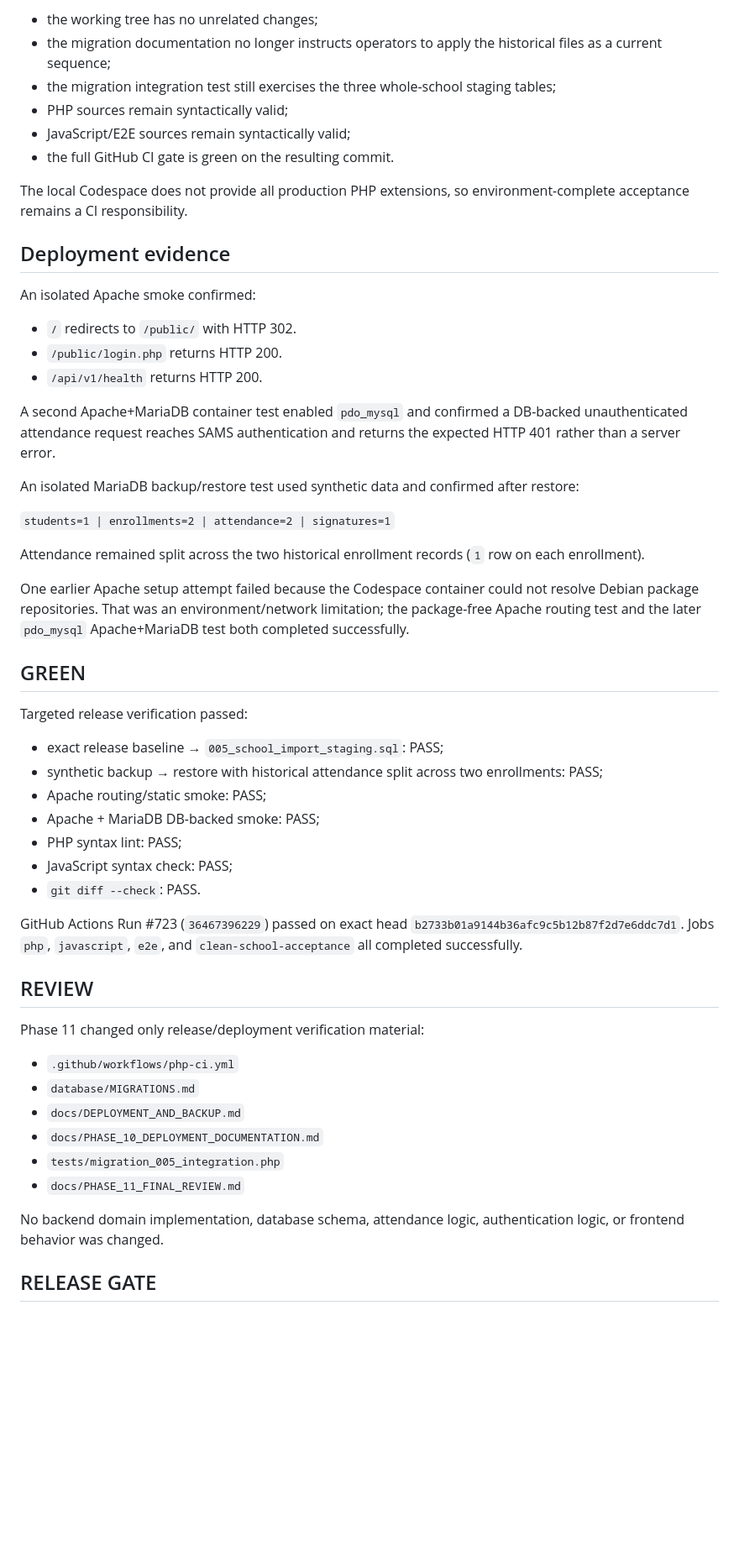
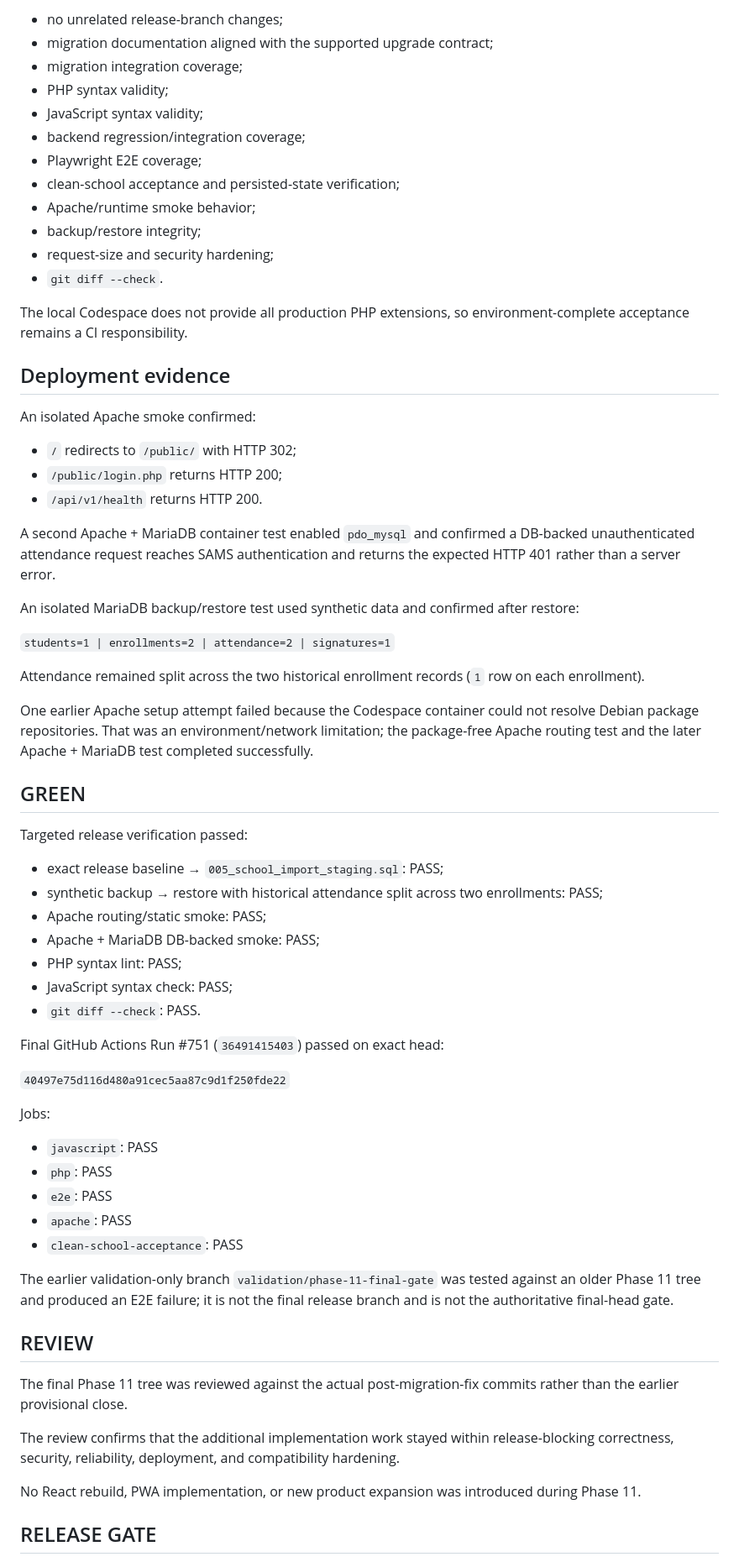
Before and after one commit to HM-Abdellah/sams, a Markdown page: docs/PHASE_11_FINAL_REVIEW.md, the part around one of its changes. Shown at 84% size. Rendered like a GitHub page; blank space fills up the shorter version.

```diff
--- a/docs/PHASE_11_FINAL_REVIEW.md
+++ b/docs/PHASE_11_FINAL_REVIEW.md
@@ -52,23 +81,28 @@ Static review must confirm:
 
-- the working tree has no unrelated changes;
-- the migration documentation no longer instructs operators to apply the historical files as a current sequence;
-- the migration integration test still exercises the three whole-school staging tables;
-- PHP sources remain syntactically valid;
-- JavaScript/E2E sources remain syntactically valid;
-- the full GitHub CI gate is green on the resulting commit.
+- no unrelated release-branch changes;
+- migration documentation aligned with the supported upgrade contract;
+- migration integration coverage;
+- PHP syntax validity;
+- JavaScript syntax validity;
+- backend regression/integration coverage;
+- Playwright E2E coverage;
+- clean-school acceptance and persisted-state verification;
+- Apache/runtime smoke behavior;
+- backup/restore integrity;
+- request-size and security hardening;
+- `git diff --check`.
 
 The local Codespace does not provide all production PHP extensions, so environment-complete acceptance remains a CI responsibility.
-
 
 ## Deployment evidence
 
 An isolated Apache smoke confirmed:
 
-- `/` redirects to `/public/` with HTTP 302.
-- `/public/login.php` returns HTTP 200.
+- `/` redirects to `/public/` with HTTP 302;
+- `/public/login.php` returns HTTP 200;
 - `/api/v1/health` returns HTTP 200.
 
-A second Apache+MariaDB container test enabled `pdo_mysql` and confirmed a DB-backed unauthenticated attendance request reaches SAMS authentication and returns the expected HTTP 401 rather than a server error.
+A second Apache + MariaDB container test enabled `pdo_mysql` and confirmed a DB-backed unauthenticated attendance request reaches SAMS authentication and returns the expected HTTP 401 rather than a server error.
 
 An isolated MariaDB backup/restore test used synthetic data and confirmed after restore:
 
@@ -76,7 +110,7 @@ An isolated MariaDB backup/restore test used synthetic data and confirmed after
 
 Attendance remained split across the two historical enrollment records (`1` row on each enrollment).
 
-One earlier Apache setup attempt failed because the Codespace container could not resolve Debian package repositories. That was an environment/network limitation; the package-free Apache routing test and the later `pdo_mysql` Apache+MariaDB test both completed successfully.
+One earlier Apache setup attempt failed because the Codespace container could not resolve Debian package repositories. That was an environment/network limitation; the package-free Apache routing test and the later Apache + MariaDB test completed successfully.
 
 ## GREEN
 
@@ -90,21 +124,27 @@ Targeted release verification passed:
 - JavaScript syntax check: PASS;
 - `git diff --check`: PASS.
 
-GitHub Actions Run #723 (`36467396229`) passed on exact head `b2733b01a9144b36afc9c5b12b87f2d7e6ddc7d1`.
-Jobs `php`, `javascript`, `e2e`, and `clean-school-acceptance` all completed successfully.
+Final GitHub Actions Run #751 (`36491415403`) passed on exact head:
+
+`40497e75d116d480a91cec5aa87c9d1f250fde22`
+
+Jobs:
+
+- `javascript`: PASS
+- `php`: PASS
+- `e2e`: PASS
+- `apache`: PASS
+- `clean-school-acceptance`: PASS
+
+The earlier validation-only branch `validation/phase-11-final-gate` was tested against an older Phase 11 tree and produced an E2E failure; it is not the final release branch and is not the authoritative final-head gate.
 
 ## REVIEW
 
-Phase 11 changed only release/deployment verification material:
+The final Phase 11 tree was reviewed against the actual post-migration-fix commits rather than the earlier provisional close.
 
-- `.github/workflows/php-ci.yml`
-- `database/MIGRATIONS.md`
-- `docs/DEPLOYMENT_AND_BACKUP.md`
-- `docs/PHASE_10_DEPLOYMENT_DOCUMENTATION.md`
-- `tests/migration_005_integration.php`
-- `docs/PHASE_11_FINAL_REVIEW.md`
+The review confirms that the additional implementation work stayed within release-blocking correctness, security, reliability, deployment, and compatibility hardening.
 
-No backend domain implementation, database schema, attendance logic, authentication logic, or frontend behavior was changed.
+No React rebuild, PWA implementation, or new product expansion was introduced during Phase 11.
 
 ## RELEASE GATE
 
```
Also changed, not shown: other parts of docs/PHASE_11_FINAL_REVIEW.md (+44 -13 lines).
